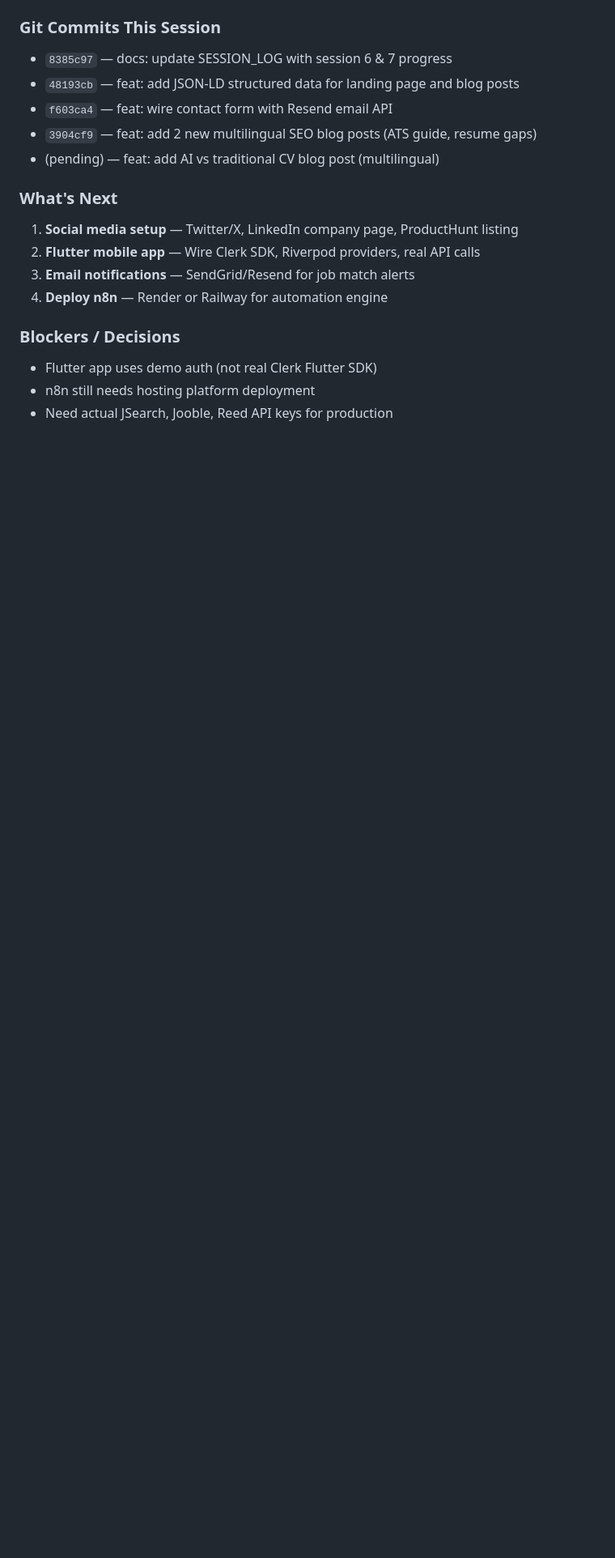
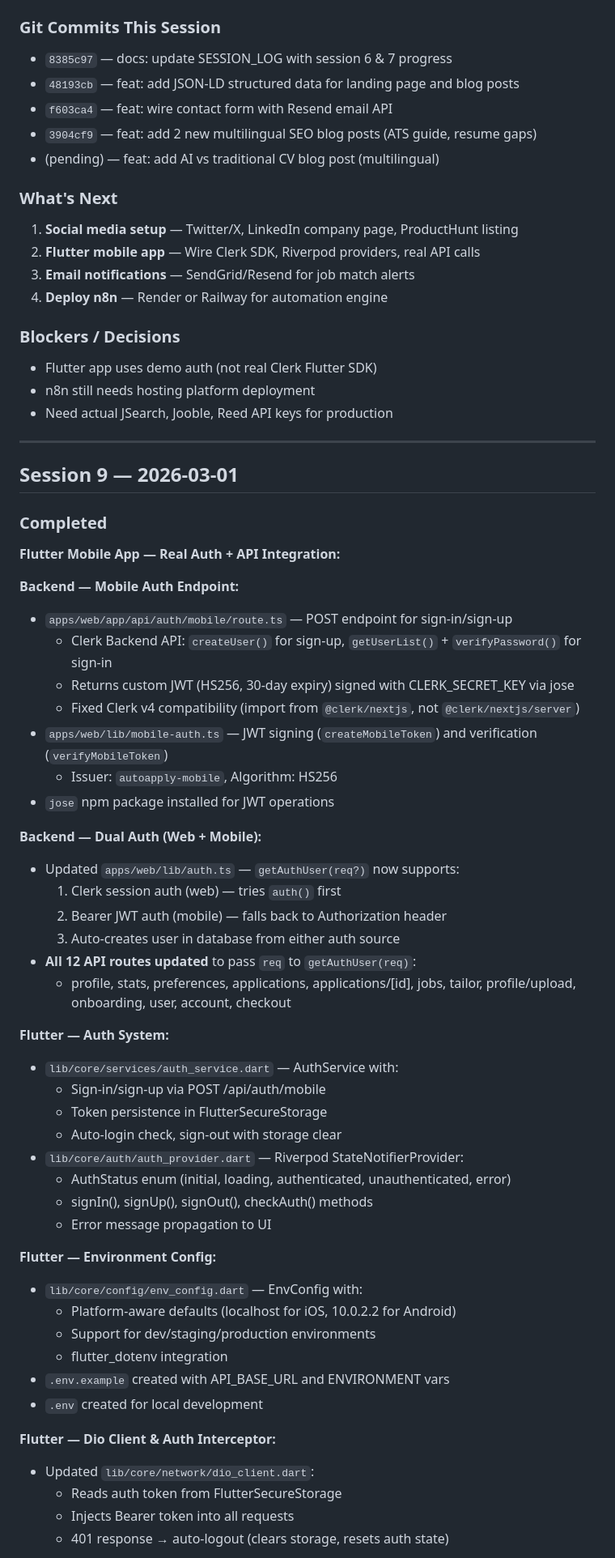
Before and after one commit to matthieukokabi/AutoApply-AI, a Markdown page: SESSION_LOG.md, the part around one of its changes. Shown at 81% size. GitHub-like rendering; blank space fills up the shorter version.

Commit message:
docs: update SESSION_LOG with session 9 progress
Co-Authored-By: Claude Opus 4.6 <noreply@anthropic.com>

```diff
--- a/SESSION_LOG.md
+++ b/SESSION_LOG.md
@@ -449,3 +449,53 @@ Read SESSION_LOG.md in the project root and continue from where the last session
 - Flutter app uses demo auth (not real Clerk Flutter SDK)
 - n8n still needs hosting platform deployment
 - Need actual JSearch, Jooble, Reed API keys for production
+
+---
+
+## Session 9 — 2026-03-01
+
+### Completed
+
+**Flutter Mobile App — Real Auth + API Integration:**
+
+**Backend — Mobile Auth Endpoint:**
+- `apps/web/app/api/auth/mobile/route.ts` — POST endpoint for sign-in/sign-up
+  - Clerk Backend API: `createUser()` for sign-up, `getUserList()` + `verifyPassword()` for sign-in
+  - Returns custom JWT (HS256, 30-day expiry) signed with CLERK_SECRET_KEY via jose
+  - Fixed Clerk v4 compatibility (import from `@clerk/nextjs`, not `@clerk/nextjs/server`)
+- `apps/web/lib/mobile-auth.ts` — JWT signing (`createMobileToken`) and verification (`verifyMobileToken`)
+  - Issuer: `autoapply-mobile`, Algorithm: HS256
+- `jose` npm package installed for JWT operations
+
+**Backend — Dual Auth (Web + Mobile):**
+- Updated `apps/web/lib/auth.ts` — `getAuthUser(req?)` now supports:
+  1. Clerk session auth (web) — tries `auth()` first
+  2. Bearer JWT auth (mobile) — falls back to Authorization header
+  3. Auto-creates user in database from either auth source
+- **All 12 API routes updated** to pass `req` to `getAuthUser(req)`:
+  - profile, stats, preferences, applications, applications/[id], jobs, tailor, profile/upload, onboarding, user, account, checkout
+
+**Flutter — Auth System:**
+- `lib/core/services/auth_service.dart` — AuthService with:
+  - Sign-in/sign-up via POST /api/auth/mobile
+  - Token persistence in FlutterSecureStorage
+  - Auto-login check, sign-out with storage clear
+- `lib/core/auth/auth_provider.dart` — Riverpod StateNotifierProvider:
+  - AuthStatus enum (initial, loading, authenticated, unauthenticated, error)
+  - signIn(), signUp(), signOut(), checkAuth() methods
+  - Error message propagation to UI
+
+**Flutter — Environment Config:**
+- `lib/core/config/env_config.dart` — EnvConfig with:
+  - Platform-aware defaults (localhost for iOS, 10.0.2.2 for Android)
+  - Support for dev/staging/production environments
+  - flutter_dotenv integration
+- `.env.example` created with API_BASE_URL and ENVIRONMENT vars
+- `.env` created for local development
+
+**Flutter — Dio Client & Auth Interceptor:**
+- Updated `lib/core/network/dio_client.dart`:
+  - Reads auth token from FlutterSecureStorage
+  - Injects Bearer token into all requests
+  - 401 response → auto-logout (clears storage, resets auth state)
+
```
Also changed, not shown: other parts of SESSION_LOG.md (+39 -0 lines).
